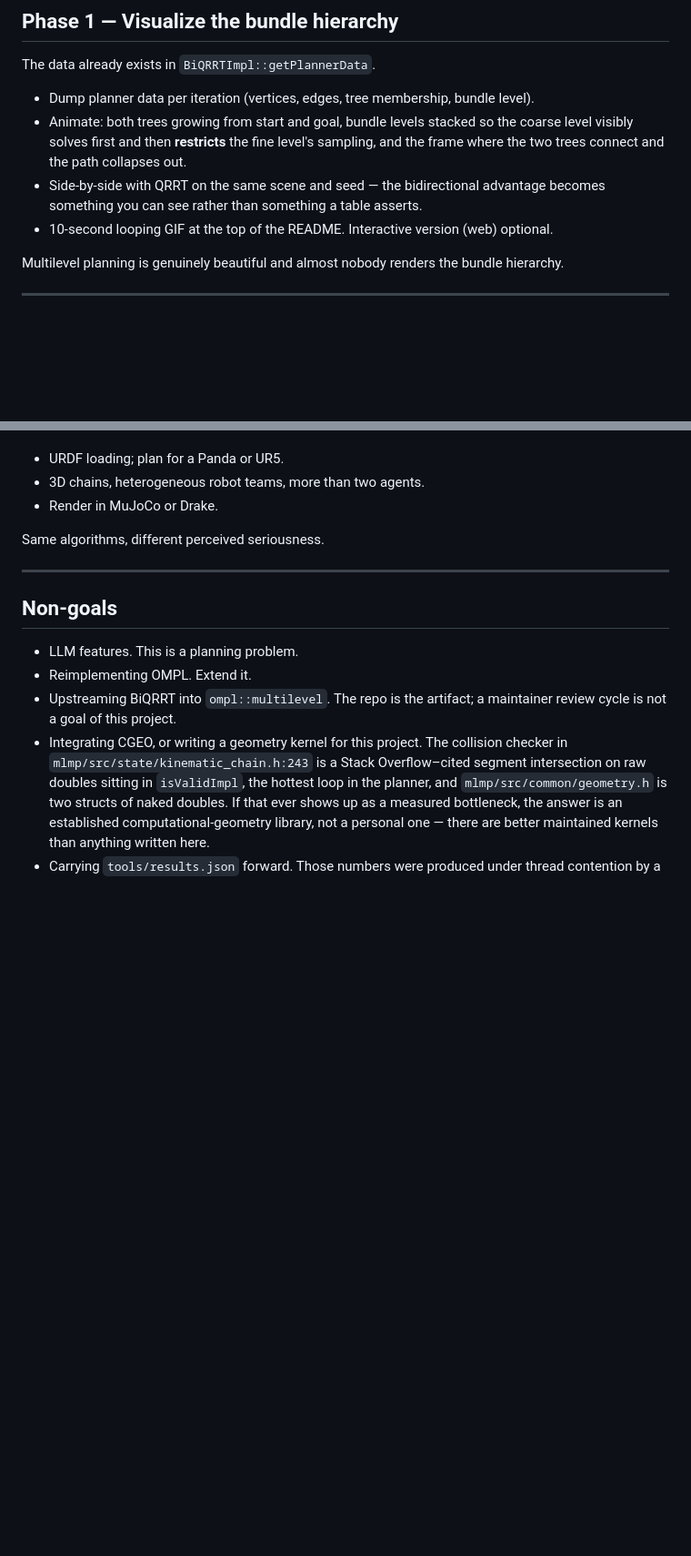
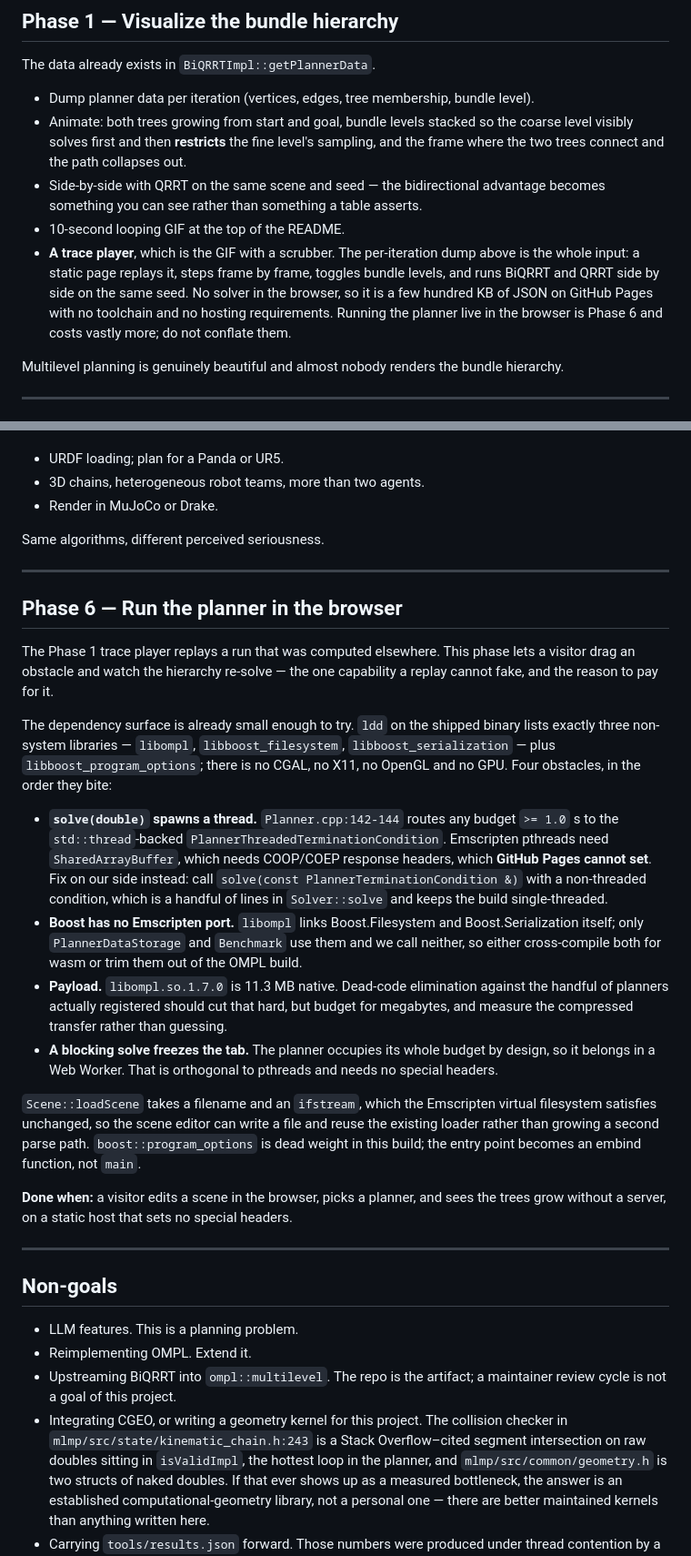
Before and after one commit to tomsabala/MLMP, a Markdown page: ROADMAP.md, 2 parts joined by grey strips. Shown at 91% size. Drawn GitHub-style; blank space fills up the shorter version.

Commit message:
ROADMAP: add the trace player to Phase 1, WASM playground as Phase 6
Splits 'playground' into the two products it actually is. The replay player
needs only the per-iteration dump Phase 1 already specifies, so it is static
JSON on GitHub Pages with no toolchain. The live in-browser solver gets its
own late phase with its real cost written down: Planner.cpp:142-144 routes
any budget >= 1.0s through a std::thread, so Emscripten pthreads would need
COOP/COEP headers GitHub Pages cannot set; Boost.Filesystem/Serialization
have no Emscripten port; libompl.so is 11.3 MB native.

Dependency surface measured with ldd on the shipped binary: libompl plus
boost filesystem/serialization/program_options, nothing else.

```diff
--- a/ROADMAP.md
+++ b/ROADMAP.md
@@ -54,7 +54,12 @@ The data already exists in `BiQRRTImpl::getPlannerData`.
   frame where the two trees connect and the path collapses out.
 - Side-by-side with QRRT on the same scene and seed — the bidirectional advantage becomes
   something you can see rather than something a table asserts.
-- 10-second looping GIF at the top of the README. Interactive version (web) optional.
+- 10-second looping GIF at the top of the README.
+- **A trace player**, which is the GIF with a scrubber. The per-iteration dump above is the
+  whole input: a static page replays it, steps frame by frame, toggles bundle levels, and runs
+  BiQRRT and QRRT side by side on the same seed. No solver in the browser, so it is a few
+  hundred KB of JSON on GitHub Pages with no toolchain and no hosting requirements. Running the
+  planner live in the browser is Phase 6 and costs vastly more; do not conflate them.
 
 Multilevel planning is genuinely beautiful and almost nobody renders the bundle hierarchy.
 
@@ -182,6 +187,42 @@ Same algorithms, different perceived seriousness.
 
 ---
 
+## Phase 6 — Run the planner in the browser
+
+The Phase 1 trace player replays a run that was computed elsewhere. This phase lets a visitor
+drag an obstacle and watch the hierarchy re-solve — the one capability a replay cannot fake, and
+the reason to pay for it.
+
+The dependency surface is already small enough to try. `ldd` on the shipped binary lists exactly
+three non-system libraries — `libompl`, `libboost_filesystem`, `libboost_serialization` — plus
+`libboost_program_options`; there is no CGAL, no X11, no OpenGL and no GPU. Four obstacles, in
+the order they bite:
+
+- **`solve(double)` spawns a thread.** `Planner.cpp:142-144` routes any budget `>= 1.0` s to the
+  `std::thread`-backed `PlannerThreadedTerminationCondition`. Emscripten pthreads need
+  `SharedArrayBuffer`, which needs COOP/COEP response headers, which **GitHub Pages cannot
+  set**. Fix on our side instead: call `solve(const PlannerTerminationCondition &)` with a
+  non-threaded condition, which is a handful of lines in `Solver::solve` and keeps the build
+  single-threaded.
+- **Boost has no Emscripten port.** `libompl` links Boost.Filesystem and Boost.Serialization
+  itself; only `PlannerDataStorage` and `Benchmark` use them and we call neither, so either
+  cross-compile both for wasm or trim them out of the OMPL build.
+- **Payload.** `libompl.so.1.7.0` is 11.3 MB native. Dead-code elimination against the handful
+  of planners actually registered should cut that hard, but budget for megabytes, and measure
+  the compressed transfer rather than guessing.
+- **A blocking solve freezes the tab.** The planner occupies its whole budget by design, so it
+  belongs in a Web Worker. That is orthogonal to pthreads and needs no special headers.
+
+`Scene::loadScene` takes a filename and an `ifstream`, which the Emscripten virtual filesystem
+satisfies unchanged, so the scene editor can write a file and reuse the existing loader rather
+than growing a second parse path. `boost::program_options` is dead weight in this build; the
+entry point becomes an embind function, not `main`.
+
+**Done when:** a visitor edits a scene in the browser, picks a planner, and sees the trees grow
+without a server, on a static host that sets no special headers.
+
+---
+
 ## Non-goals
 
 - LLM features. This is a planning problem.
```
